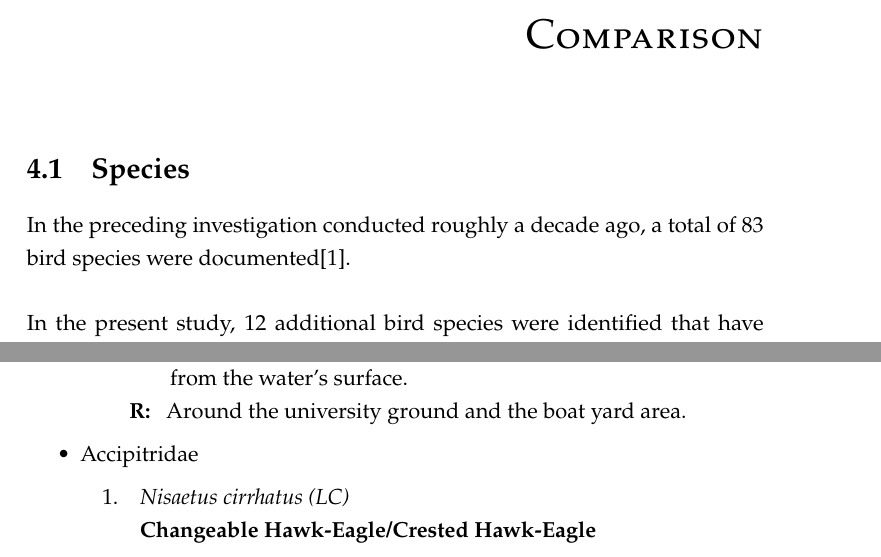
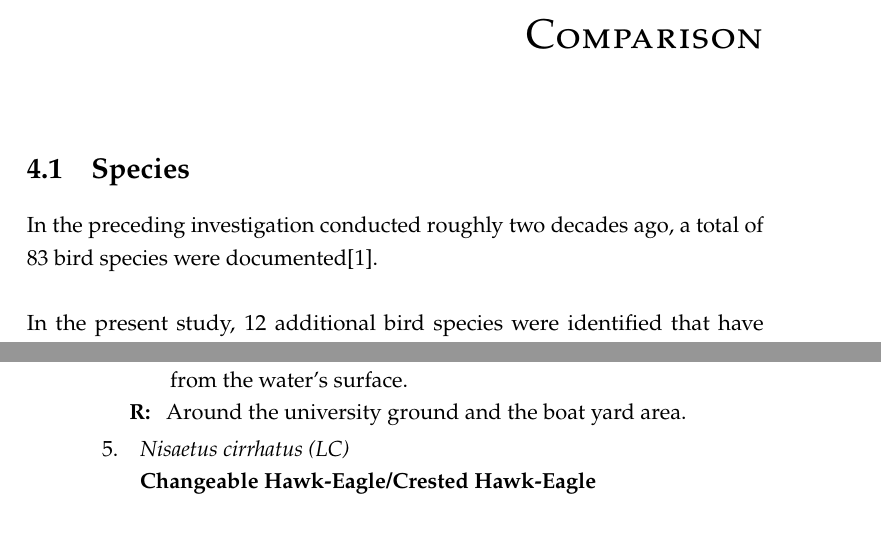
Before and after one commit to chathura-de-silva/Mora-Bird-Diversity, a LaTeX thesis (Document/Main.tex, which reads Document/Chapters/04-Comparative.tex, Document/Chapters/05-Checklist.tex): two parts of pages 14 and 16 of 51, joined at a grey line, cut so that both start at the same text. Compiled offline with pdfLaTeX.

Commit message:
3 Final Corrections made (After the first print)

```diff
--- a/Document/Chapters/04-Comparative.tex
+++ b/Document/Chapters/04-Comparative.tex
@@ -1,7 +1,7 @@
 \chapter{Comparison}
 \label{cp:Comparative}
 \section{Species}
-In the preceding investigation conducted roughly a decade ago, a total of 83 bird species were documented[1].
+In the preceding investigation conducted roughly two decades ago, a total of 83 bird species were documented[1].
 \\\\
 In the present study, 12 additional bird species were identified that have not been recorded in the previous study which includes one endemic species.
 
--- a/Document/Chapters/05-Checklist.tex
+++ b/Document/Chapters/05-Checklist.tex
@@ -66,10 +66,6 @@ Primarily fish, scavenged carrion, and occasionally reptiles and crustaceans. Th
 \item[R: ]%
 Around the university ground and the boat yard area.%
 \end{description}%
-\end{enumerate}%
-\item%
-Accipitridae%
-\begin{enumerate}%
 \item%
 \begin{description}%
 \item[]%
```
Also changed, not shown: Document/Chapters/01-Introduction.tex (+1 -1 lines), Document/Chapters/06-Threats.tex (+1 -1 lines), README.md.
